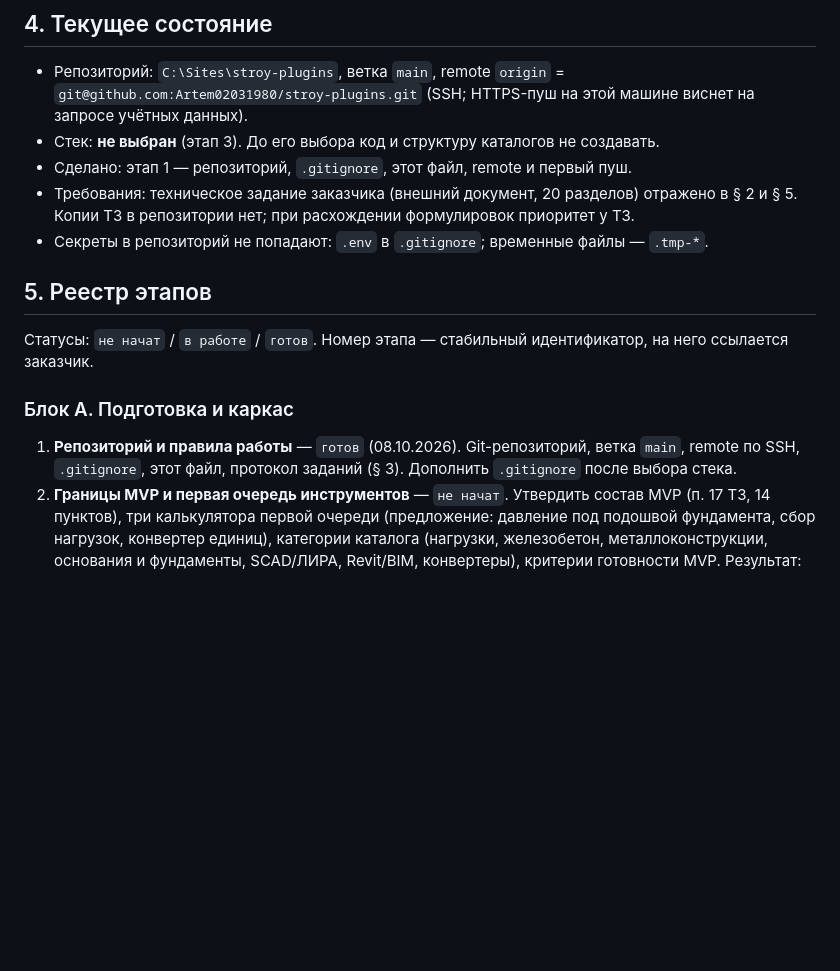
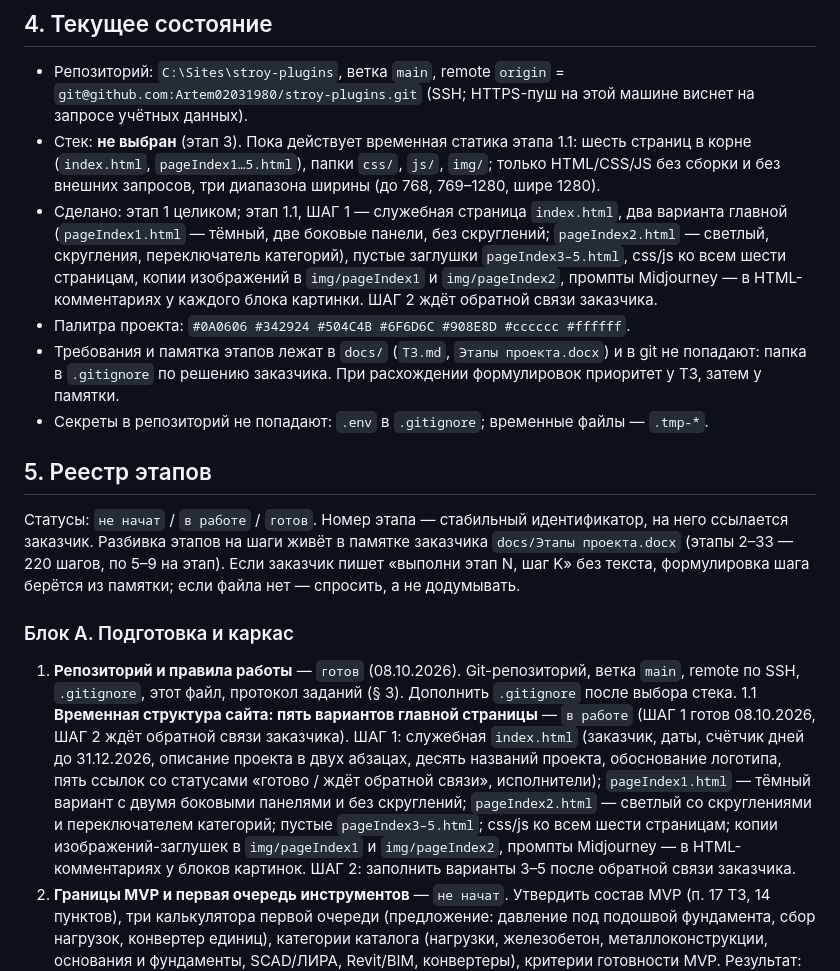
Before and after one commit to Artem02031980/stroy-plugins, a Markdown page: AGENTS.md, the part around one of its changes. Drawn GitHub-style; blank space fills up the shorter version.

Commit message:
AGENTS.md: этап 1.1 в реестре, шаги этапов 2–33, команда просмотра макетов, журнал

```diff
--- a/AGENTS.md
+++ b/AGENTS.md
@@ -58,21 +58,40 @@
 - Репозиторий: `C:\Sites\stroy-plugins`, ветка `main`, remote `origin` =
   `git@github.com:Artem02031980/stroy-plugins.git` (SSH; HTTPS-пуш на этой машине виснет
   на запросе учётных данных).
-- Стек: **не выбран** (этап 3). До его выбора код и структуру каталогов не создавать.
-- Сделано: этап 1 — репозиторий, `.gitignore`, этот файл, remote и первый пуш.
-- Требования: техническое задание заказчика (внешний документ, 20 разделов) отражено в § 2 и § 5.
-  Копии ТЗ в репозитории нет; при расхождении формулировок приоритет у ТЗ.
+- Стек: **не выбран** (этап 3). Пока действует временная статика этапа 1.1: шесть страниц
+  в корне (`index.html`, `pageIndex1…5.html`), папки `css/`, `js/`, `img/`; только HTML/CSS/JS
+  без сборки и без внешних запросов, три диапазона ширины (до 768, 769–1280, шире 1280).
+- Сделано: этап 1 целиком; этап 1.1, ШАГ 1 — служебная страница `index.html`, два варианта
+  главной (`pageIndex1.html` — тёмный, две боковые панели, без скруглений; `pageIndex2.html` —
+  светлый, скругления, переключатель категорий), пустые заглушки `pageIndex3–5.html`, css/js
+  ко всем шести страницам, копии изображений в `img/pageIndex1` и `img/pageIndex2`, промпты
+  Midjourney — в HTML-комментариях у каждого блока картинки. ШАГ 2 ждёт обратной связи заказчика.
+- Палитра проекта: `#0A0606 #342924 #504C4B #6F6D6C #908E8D #cccccc #ffffff`.
+- Требования и памятка этапов лежат в `docs/` (`ТЗ.md`, `Этапы проекта.docx`) и в git не попадают:
+  папка в `.gitignore` по решению заказчика. При расхождении формулировок приоритет у ТЗ,
+  затем у памятки.
 - Секреты в репозиторий не попадают: `.env` в `.gitignore`; временные файлы — `.tmp-*`.
 
 ## 5. Реестр этапов
 
 Статусы: `не начат` / `в работе` / `готов`. Номер этапа — стабильный идентификатор, на него
-ссылается заказчик.
+ссылается заказчик. Разбивка этапов на шаги живёт в памятке заказчика `docs/Этапы проекта.docx`
+(этапы 2–33 — 220 шагов, по 5–9 на этап). Если заказчик пишет «выполни этап N, шаг K» без текста,
+формулировка шага берётся из памятки; если файла нет — спросить, а не додумывать.
 
 ### Блок A. Подготовка и каркас
 
 1. **Репозиторий и правила работы** — `готов` (08.10.2026). Git-репозиторий, ветка `main`, remote по
    SSH, `.gitignore`, этот файл, протокол заданий (§ 3). Дополнить `.gitignore` после выбора стека.
+1.1 **Временная структура сайта: пять вариантов главной страницы** — `в работе` (ШАГ 1 готов
+   08.10.2026, ШАГ 2 ждёт обратной связи заказчика). ШАГ 1: служебная `index.html` (заказчик,
+   даты, счётчик дней до 31.12.2026, описание проекта в двух абзацах, десять названий проекта,
+   обоснование логотипа, пять ссылок со статусами «готово / ждёт обратной связи», исполнители);
+   `pageIndex1.html` — тёмный вариант с двумя боковыми панелями и без скруглений;
+   `pageIndex2.html` — светлый со скруглениями и переключателем категорий; пустые `pageIndex3–5.html`;
+   css/js ко всем шести страницам; копии изображений-заглушек в `img/pageIndex1` и `img/pageIndex2`,
+   промпты Midjourney — в HTML-комментариях у блоков картинок. ШАГ 2: заполнить варианты 3–5
+   после обратной связи заказчика.
 2. **Границы MVP и первая очередь инструментов** — `не начат`. Утвердить состав MVP (п. 17 ТЗ,
    14 пунктов), три калькулятора первой очереди (предложение: давление под подошвой фундамента,
    сбор нагрузок, конвертер единиц), категории каталога (нагрузки, железобетон, металлоконструкции,
```
Also changed, not shown: other parts of AGENTS.md (+8 -1 lines).
